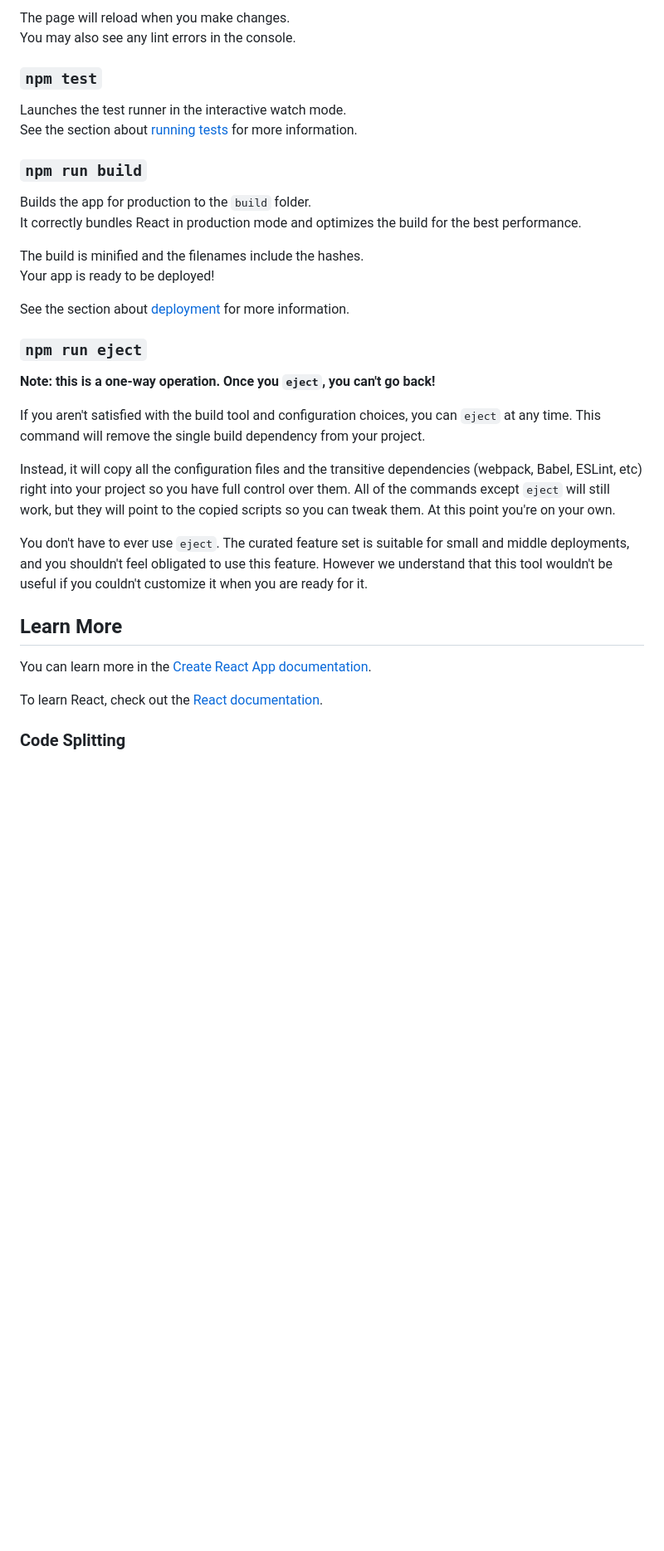
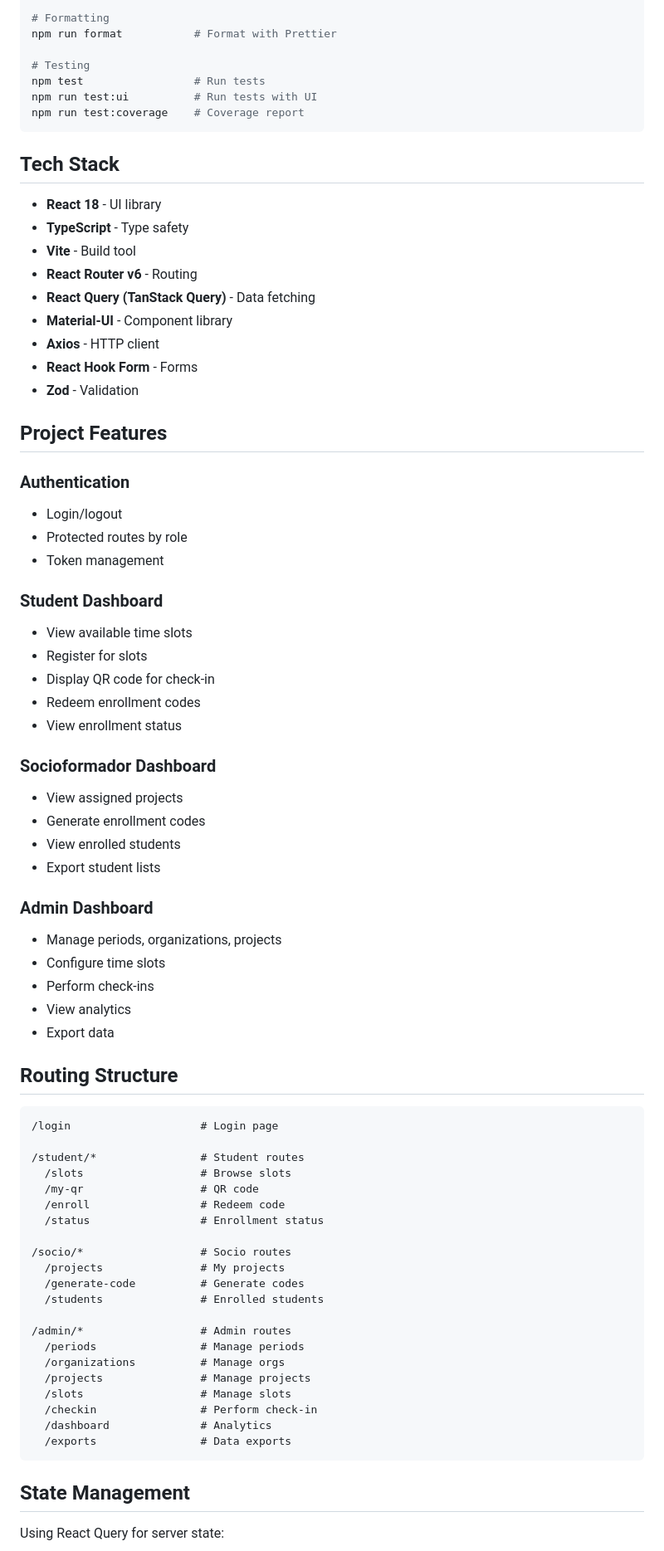
Before and after one commit to MarcosSaade/secure-fair, a Markdown page: README.md, the part around one of its changes. Shown at 83% size. GitHub-like rendering; blank space fills up the shorter version.

````diff
--- a/README.md
+++ b/README.md
@@ -13,37 +98,79 @@ Open [http://localhost:3000](http://localhost:3000) to view it in your browser.
 
-The page will reload when you make changes.\
-You may also see any lint errors in the console.
+# Formatting
+npm run format           # Format with Prettier
 
-### `npm test`
+# Testing
+npm test                 # Run tests
+npm run test:ui          # Run tests with UI
+npm run test:coverage    # Coverage report
+```
 
-Launches the test runner in the interactive watch mode.\
-See the section about [running tests](https://facebook.github.io/create-react-app/docs/running-tests) for more information.
+## Tech Stack
 
-### `npm run build`
+- **React 18** - UI library
+- **TypeScript** - Type safety
+- **Vite** - Build tool
+- **React Router v6** - Routing
+- **React Query (TanStack Query)** - Data fetching
+- **Material-UI** - Component library
+- **Axios** - HTTP client
+- **React Hook Form** - Forms
+- **Zod** - Validation
 
-Builds the app for production to the `build` folder.\
-It correctly bundles React in production mode and optimizes the build for the best performance.
+## Project Features
 
-The build is minified and the filenames include the hashes.\
-Your app is ready to be deployed!
+### Authentication
+- Login/logout
+- Protected routes by role
+- Token management
 
-See the section about [deployment](https://facebook.github.io/create-react-app/docs/deployment) for more information.
+### Student Dashboard
+- View available time slots
+- Register for slots
+- Display QR code for check-in
+- Redeem enrollment codes
+- View enrollment status
 
-### `npm run eject`
+### Socioformador Dashboard
+- View assigned projects
+- Generate enrollment codes
+- View enrolled students
+- Export student lists
 
-**Note: this is a one-way operation. Once you `eject`, you can't go back!**
+### Admin Dashboard
+- Manage periods, organizations, projects
+- Configure time slots
+- Perform check-ins
+- View analytics
+- Export data
 
-If you aren't satisfied with the build tool and configuration choices, you can `eject` at any time. This command will remove the single build dependency from your project.
+## Routing Structure
 
-Instead, it will copy all the configuration files and the transitive dependencies (webpack, Babel, ESLint, etc) right into your project so you have full control over them. All of the commands except `eject` will still work, but they will point to the copied scripts so you can tweak them. At this point you're on your own.
+```
+/login                    # Login page
 
-You don't have to ever use `eject`. The curated feature set is suitable for small and middle deployments, and you shouldn't feel obligated to use this feature. However we understand that this tool wouldn't be useful if you couldn't customize it when you are ready for it.
+/student/*                # Student routes
+  /slots                  # Browse slots
+  /my-qr                  # QR code
+  /enroll                 # Redeem code
+  /status                 # Enrollment status
 
-## Learn More
+/socio/*                  # Socio routes
+  /projects               # My projects
+  /generate-code          # Generate codes
+  /students               # Enrolled students
 
-You can learn more in the [Create React App documentation](https://facebook.github.io/create-react-app/docs/getting-started).
+/admin/*                  # Admin routes
+  /periods                # Manage periods
+  /organizations          # Manage orgs
+  /projects               # Manage projects
+  /slots                  # Manage slots
+  /checkin                # Perform check-in
+  /dashboard              # Analytics
+  /exports                # Data exports
+```
 
-To learn React, check out the [React documentation](https://reactjs.org/).
+## State Management
 
-### Code Splitting
+Using React Query for server state:
 
````
Also changed, not shown: other parts of README.md (+204 -17 lines).
